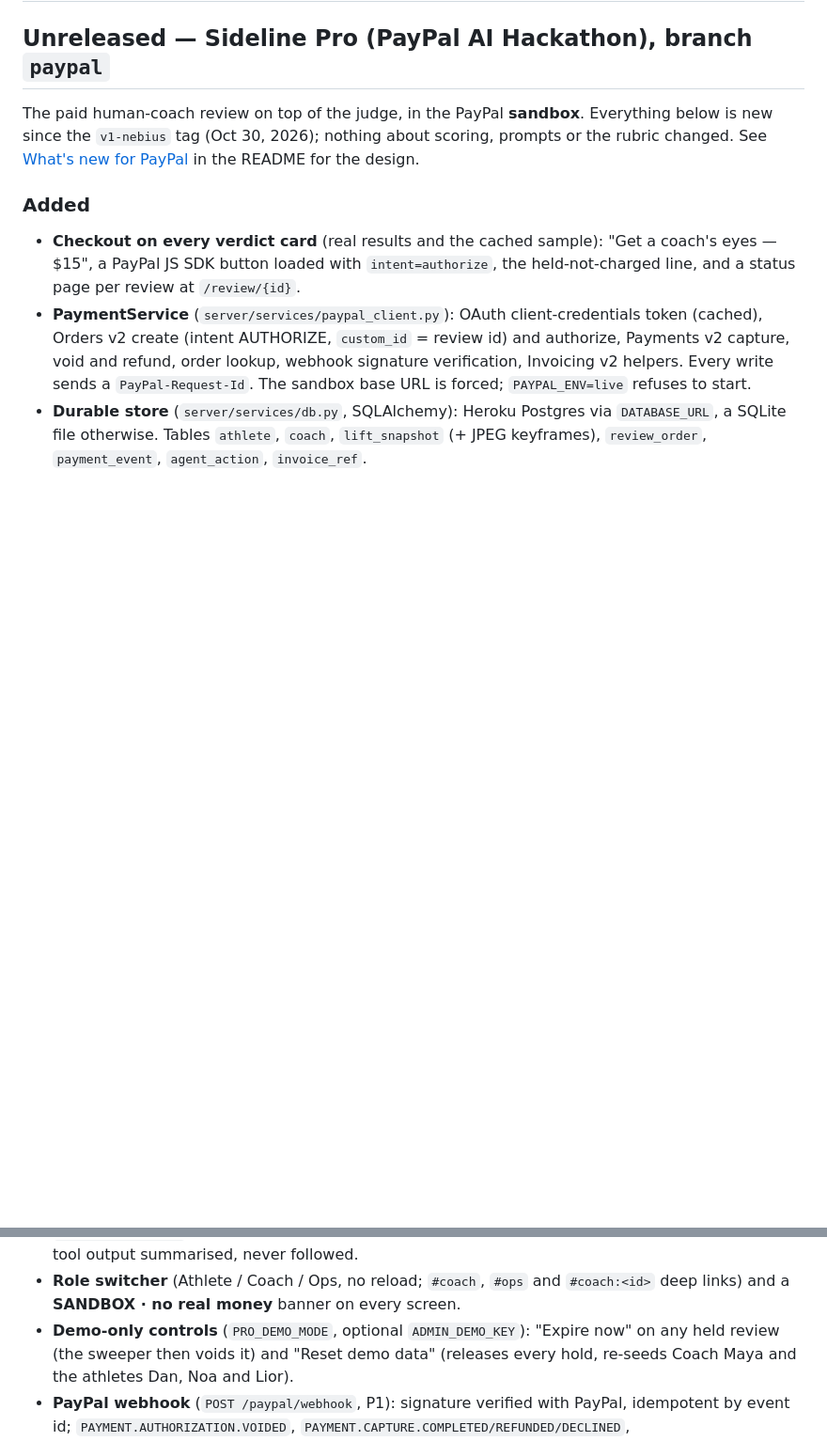
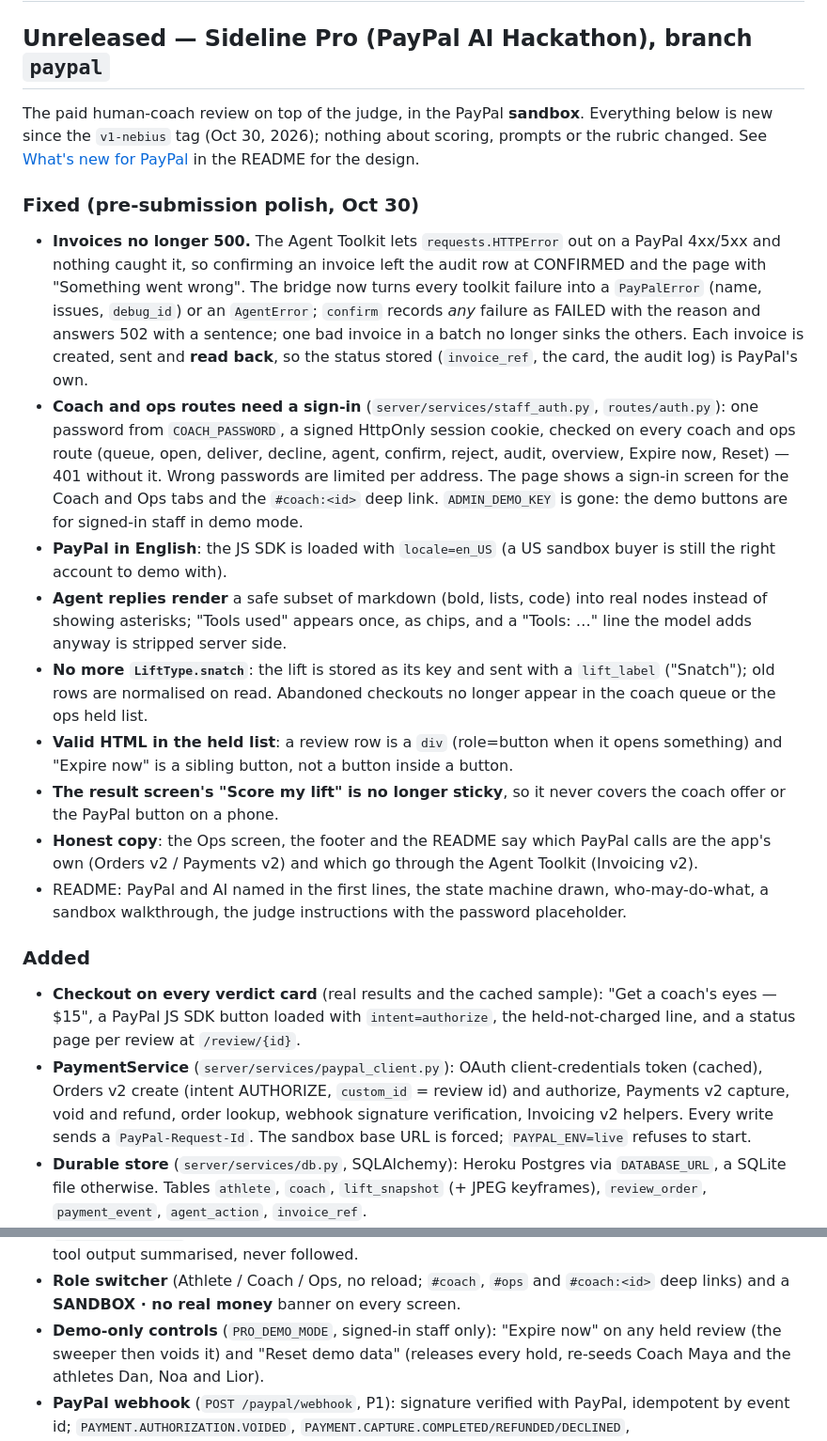
Before and after one commit to amitmtrn/sideline-lift-judge, a Markdown page: CHANGELOG.md, 2 parts joined by grey strips. Shown at 94% size. Rendered like a GitHub page; blank space fills up the shorter version.

```diff
--- a/CHANGELOG.md
+++ b/CHANGELOG.md
@@ -7,6 +7,37 @@ Everything below is new since the `v1-nebius` tag (Oct 30, 2026); nothing
 about scoring, prompts or the rubric changed. See
 [What's new for PayPal](README.md#sideline-pro--whats-new-for-the-paypal-ai-hackathon-since-oct-30)
 in the README for the design.
+
+### Fixed (pre-submission polish, Oct 30)
+- **Invoices no longer 500.** The Agent Toolkit lets `requests.HTTPError` out on a PayPal 4xx/5xx
+  and nothing caught it, so confirming an invoice left the audit row at CONFIRMED and the page
+  with "Something went wrong". The bridge now turns every toolkit failure into a `PayPalError`
+  (name, issues, `debug_id`) or an `AgentError`; `confirm` records *any* failure as FAILED with
+  the reason and answers 502 with a sentence; one bad invoice in a batch no longer sinks the
+  others. Each invoice is created, sent and **read back**, so the status stored (`invoice_ref`,
+  the card, the audit log) is PayPal's own.
+- **Coach and ops routes need a sign-in** (`server/services/staff_auth.py`, `routes/auth.py`):
+  one password from `COACH_PASSWORD`, a signed HttpOnly session cookie, checked on every coach
+  and ops route (queue, open, deliver, decline, agent, confirm, reject, audit, overview, Expire
+  now, Reset) — 401 without it. Wrong passwords are limited per address. The page shows a
+  sign-in screen for the Coach and Ops tabs and the `#coach:<id>` deep link. `ADMIN_DEMO_KEY` is
+  gone: the demo buttons are for signed-in staff in demo mode.
+- **PayPal in English**: the JS SDK is loaded with `locale=en_US` (a US sandbox buyer is still
+  the right account to demo with).
+- **Agent replies render** a safe subset of markdown (bold, lists, code) into real nodes instead
+  of showing asterisks; "Tools used" appears once, as chips, and a "Tools: …" line the model adds
+  anyway is stripped server side.
+- **No more `LiftType.snatch`**: the lift is stored as its key and sent with a `lift_label`
+  ("Snatch"); old rows are normalised on read. Abandoned checkouts no longer appear in the coach
+  queue or the ops held list.
+- **Valid HTML in the held list**: a review row is a `div` (role=button when it opens something)
+  and "Expire now" is a sibling button, not a button inside a button.
+- **The result screen's "Score my lift" is no longer sticky**, so it never covers the coach offer
+  or the PayPal button on a phone.
+- **Honest copy**: the Ops screen, the footer and the README say which PayPal calls are the app's
+  own (Orders v2 / Payments v2) and which go through the Agent Toolkit (Invoicing v2).
+- README: PayPal and AI named in the first lines, the state machine drawn, who-may-do-what, a
+  sandbox walkthrough, the judge instructions with the password placeholder.
 
 ### Added
 - **Checkout on every verdict card** (real results and the cached sample): "Get a coach's eyes —
@@ -56,7 +87,7 @@ in the README for the design.
   names passed as quoted data; tool output summarised, never followed.
 - **Role switcher** (Athlete / Coach / Ops, no reload; `#coach`, `#ops` and `#coach:<id>` deep
   links) and a **SANDBOX · no real money** banner on every screen.
-- **Demo-only controls** (`PRO_DEMO_MODE`, optional `ADMIN_DEMO_KEY`): "Expire now" on any held
+- **Demo-only controls** (`PRO_DEMO_MODE`, signed-in staff only): "Expire now" on any held
   review (the sweeper then voids it) and "Reset demo data" (releases every hold, re-seeds Coach
   Maya and the athletes Dan, Noa and Lior).
 - **PayPal webhook** (`POST /paypal/webhook`, P1): signature verified with PayPal, idempotent by
```
Also changed, not shown: README.md (+63 -24 lines).
